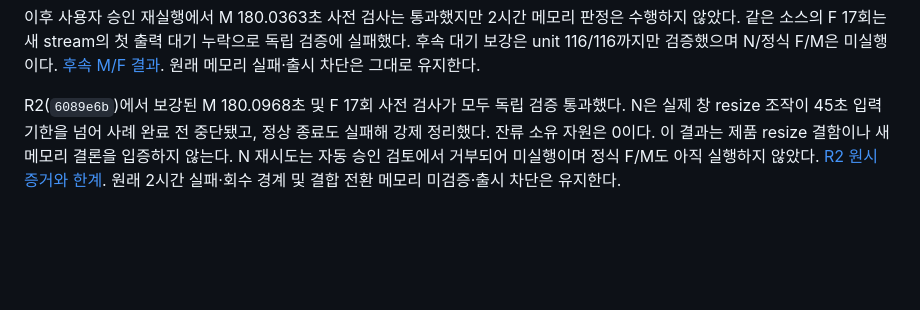
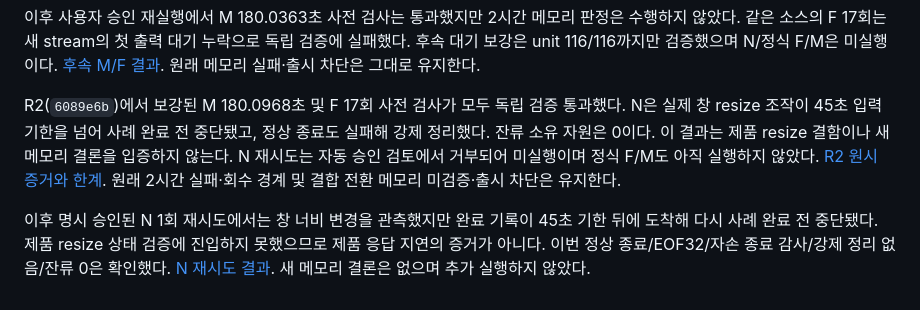
Before and after one commit to bnbnac/baton, a Markdown page: docs/testing/rust-phase-5-memory-investigation.md, the part around the change. Rendered like a GitHub page; blank space fills up the shorter version.

```diff
--- a/docs/testing/rust-phase-5-memory-investigation.md
+++ b/docs/testing/rust-phase-5-memory-investigation.md
@@ -184,3 +184,5 @@ M 고정 UI 부하/F 자동 전환/N 네이티브 조작의 분리 설계와 F/N
 이후 사용자 승인 재실행에서 M 180.0363초 사전 검사는 통과했지만 2시간 메모리 판정은 수행하지 않았다. 같은 소스의 F 17회는 새 stream의 첫 출력 대기 누락으로 독립 검증에 실패했다. 후속 대기 보강은 unit 116/116까지만 검증했으며 N/정식 F/M은 미실행이다. [후속 M/F 결과](rust-phase-5-separated-validation.md#2026-10-19-수정-후-m-통과--f-증거-실패). 원래 메모리 실패·출시 차단은 그대로 유지한다.
 
 R2(`6089e6b`)에서 보강된 M 180.0968초 및 F 17회 사전 검사가 모두 독립 검증 통과했다. N은 실제 창 resize 조작이 45초 입력 기한을 넘어 사례 완료 전 중단됐고, 정상 종료도 실패해 강제 정리했다. 잔류 소유 자원은 0이다. 이 결과는 제품 resize 결함이나 새 메모리 결론을 입증하지 않는다. N 재시도는 자동 승인 검토에서 거부되어 미실행이며 정식 F/M도 아직 실행하지 않았다. [R2 원시 증거와 한계](rust-phase-5-separated-validation.md#2026-10-19-r2--mf-사전-검사-통과-n-입력-기한-초과). 원래 2시간 실패·회수 경계 및 결합 전환 메모리 미검증·출시 차단은 유지한다.
+
+이후 명시 승인된 N 1회 재시도에서는 창 너비 변경을 관측했지만 완료 기록이 45초 기한 뒤에 도착해 다시 사례 완료 전 중단됐다. 제품 resize 상태 검증에 진입하지 못했으므로 제품 응답 지연의 증거가 아니다. 이번 정상 종료/EOF32/자손 종료 감사/강제 정리 없음/잔류 0은 확인했다. [N 재시도 결과](rust-phase-5-separated-validation.md#2026-10-19-n-명시-승인-재시도--완료-기록이-기한-이후-도착). 새 메모리 결론은 없으며 추가 실행하지 않았다.
```
Also changed, not shown: docs/testing/rust-phase-5-separated-validation.md (+14 -0 lines), 1 other file.
